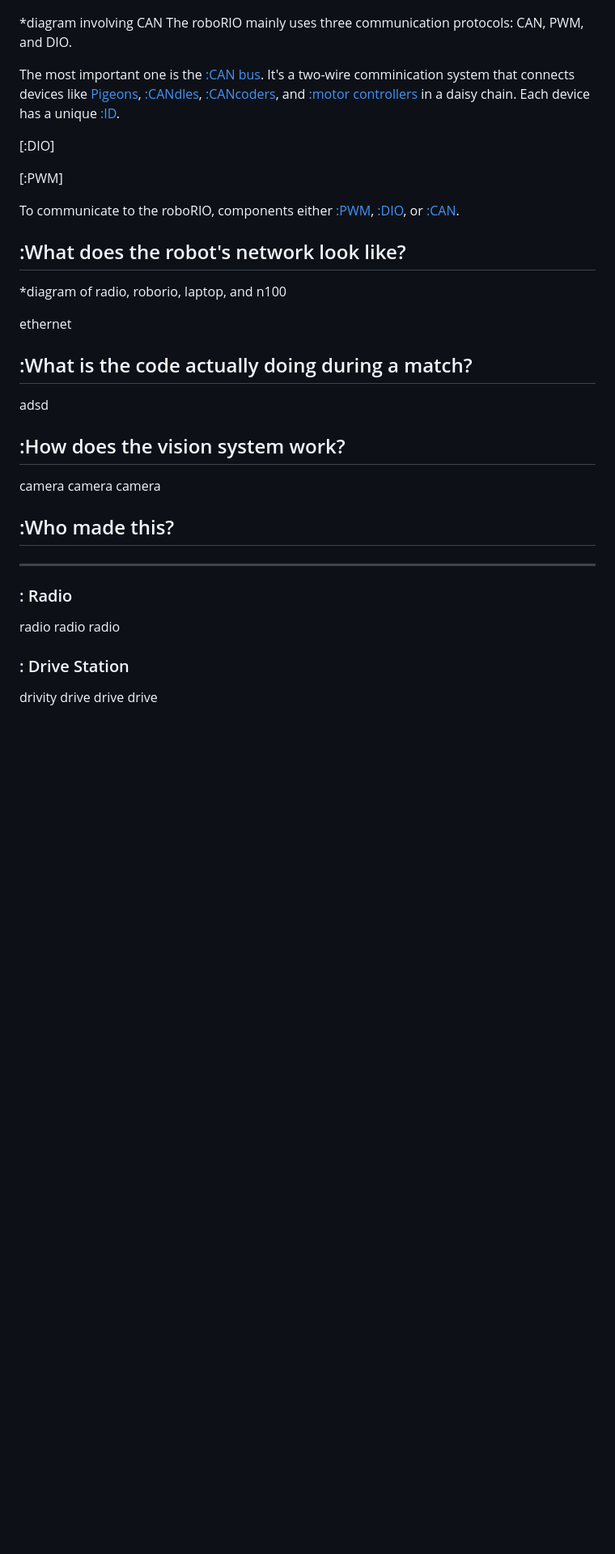
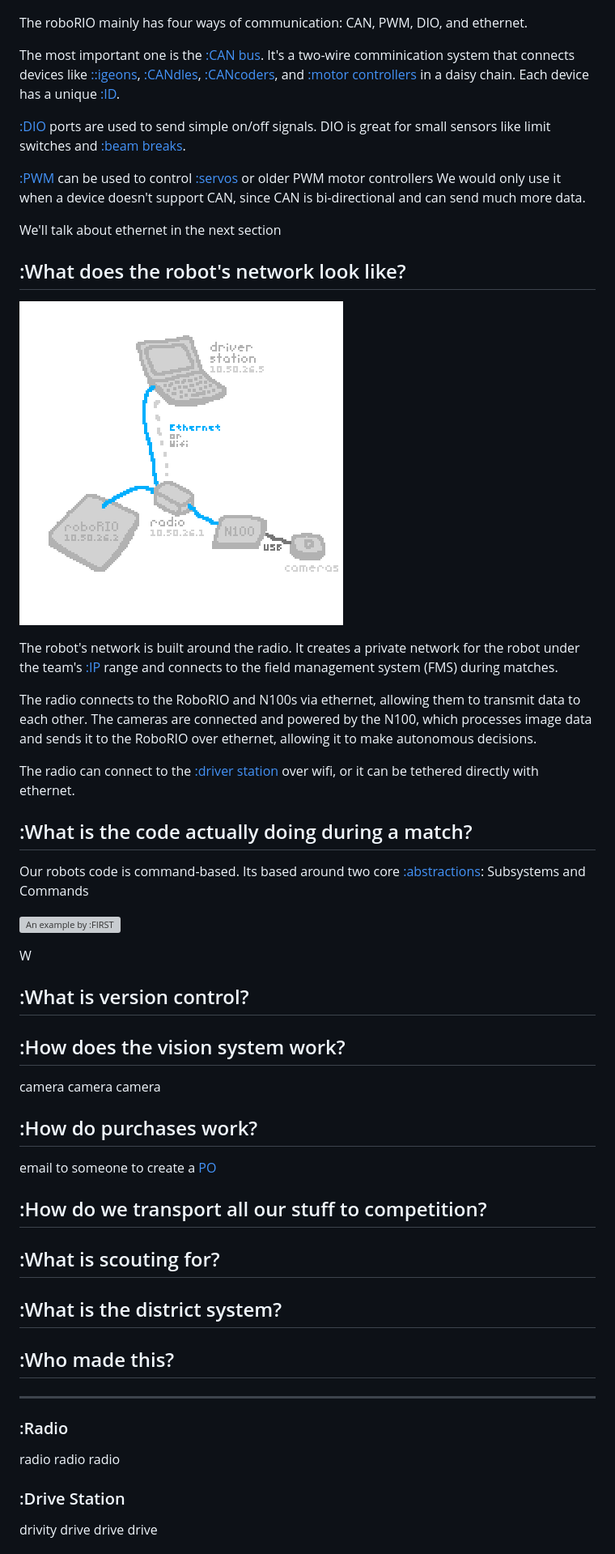
Before and after one commit to TinyElephant56/TinyElephant56.github.io, a Markdown page: robodocs/roboguide.md, the part around the change printed below. Shown: that part at 81% size. Rendered like a GitHub page; pictures changed too: robodocs/power_3.png (added); blank space fills up the shorter version; grey boxes are pictures that could not be loaded.

```diff
--- a/robodocs/roboguide.md
+++ b/robodocs/roboguide.md
@@ -30,39 +27,57 @@ We also need wires to transmit data! Lets revise our diagram to include it:
 
 ![](power_2.png)
 
-*diagram involving CAN
-The roboRIO mainly uses three communication protocols: CAN, PWM, and DIO.
+The roboRIO mainly has four ways of communication: CAN, PWM, DIO, and ethernet.
 
-The most important one is the [:CAN bus](#can-bus). It's a two-wire comminication system that connects devices like [Pigeons](#pigeon), [:CANdles](#candle), [:CANcoders](#cancoders), and [:motor controllers]() in a daisy chain. Each device has a unique [:ID](#can-ids).
+The most important one is the [:CAN bus](#can-bus). It's a two-wire comminication system that connects devices like [::igeons](#pigeon), [:CANdles](#candle), [:CANcoders](#cancoders), and [:motor controllers]() in a daisy chain. Each device has a unique [:ID](#can-ids).
 
-[:DIO]
+[:DIO](#dio) ports are used to send simple on/off signals. DIO is great for small sensors like limit switches and [:beam breaks](#-bream-breaks).
 
-[:PWM]
+[:PWM](https://en.wikipedia.org/wiki/Pulse-width_modulation) can be used to control [:servos](servos) or older PWM motor controllers We would only use it when a device doesn't support CAN, since CAN is bi-directional and can send much more data.
 
-To communicate to the roboRIO, components either [:PWM](https://en.wikipedia.org/wiki/Pulse-width_modulation), [:DIO](#dio), or [:CAN](https://www.youtube.com/watch?v=YBrU_eZM110).
+We'll talk about ethernet in the next section
 
 ## :What does the robot's network look like?
-*diagram of radio, roborio, laptop, and n100
 
-ethernet
+![](power_3.png)
+
+The robot's network is built around the radio. It creates a private network for the robot under the team's [:IP](#ip) range and connects to the field management system (FMS) during matches.
+
+The radio connects to the RoboRIO and N100s via ethernet, allowing them to transmit data to each other. The cameras are connected and powered by the N100, which processes image data and sends it to the RoboRIO over ethernet, allowing it to make autonomous decisions.
+
+The radio can connect to the [:driver station](#drive-station) over wifi, or it can be tethered directly with ethernet.
 
 ## :What is the code actually doing during a match?
-adsd
+Our robots code is command-based. Its based around two core [:abstractions](#abstraction): Subsystems and Commands
+
+![An example by [:FIRST](#how-does-the-vision-system-work)](command_based.svg)
+
+W
+
+## :What is version control?
 
 
 ## :How does the vision system work?
 camera camera camera
 
 
+## :How do purchases work?
+email to someone to create a [PO](#purchase-order)
+
+## :How do we transport all our stuff to competition?
+
+## :What is scouting for?
+
+## :What is the district system?
+
 ## :Who made this?
-
 
 ---
 
 
-### : Radio
+### :Radio
 radio radio radio
 
-### : Drive Station
+### :Drive Station
 drivity drive drive drive
 
```
Also changed, not shown: other parts of robodocs/roboguide.md (+54 -24 lines), 2 other files.
